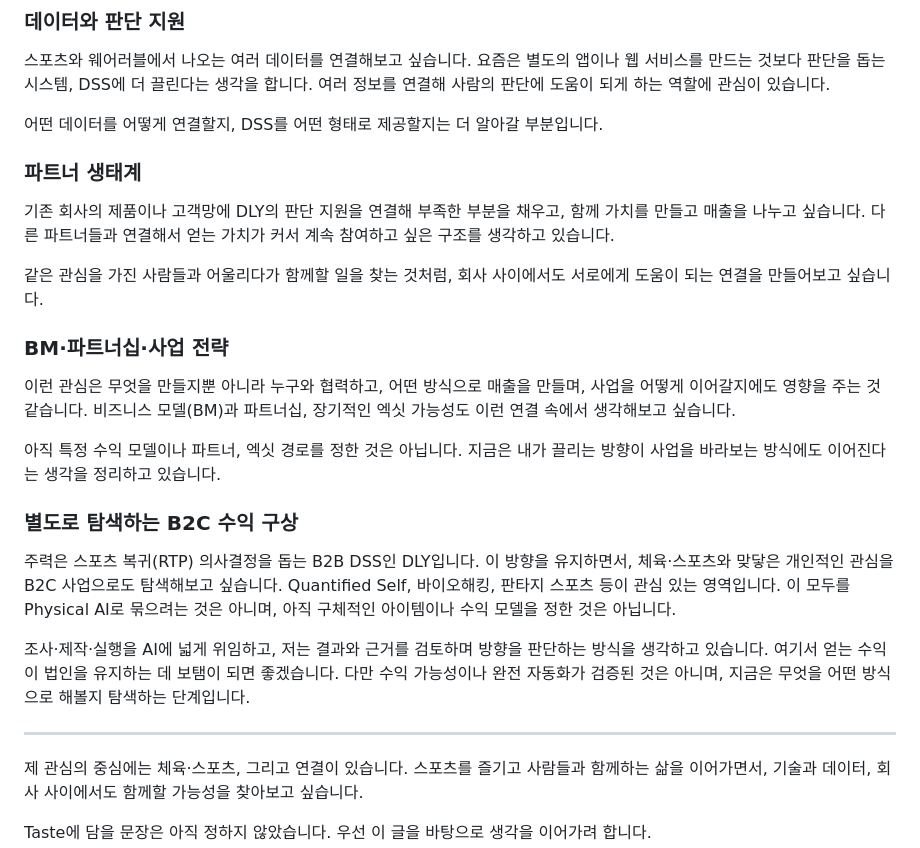
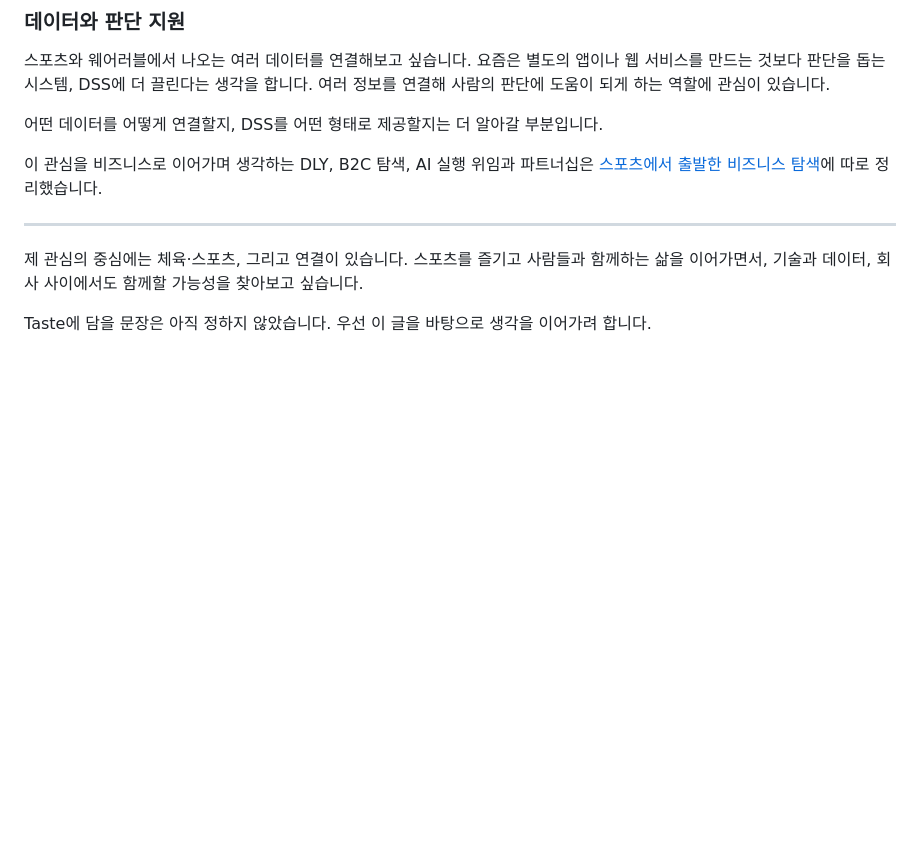
Before and after one commit to sake303/sake303.github.io, a Markdown page: notes/moving-sport-and-taste-ko.md, the part around the change. Rendered like a GitHub page; blank space fills up the shorter version.

Commit message:
docs: keep sports reflection focused and link business note

```diff
--- a/notes/moving-sport-and-taste-ko.md
+++ b/notes/moving-sport-and-taste-ko.md
@@ -46,23 +46,7 @@
 
 어떤 데이터를 어떻게 연결할지, DSS를 어떤 형태로 제공할지는 더 알아갈 부분입니다.
 
-### 파트너 생태계
-
-기존 회사의 제품이나 고객망에 DLY의 판단 지원을 연결해 부족한 부분을 채우고, 함께 가치를 만들고 매출을 나누고 싶습니다. 다른 파트너들과 연결해서 얻는 가치가 커서 계속 참여하고 싶은 구조를 생각하고 있습니다.
-
-같은 관심을 가진 사람들과 어울리다가 함께할 일을 찾는 것처럼, 회사 사이에서도 서로에게 도움이 되는 연결을 만들어보고 싶습니다.
-
-### BM·파트너십·사업 전략
-
-이런 관심은 무엇을 만들지뿐 아니라 누구와 협력하고, 어떤 방식으로 매출을 만들며, 사업을 어떻게 이어갈지에도 영향을 주는 것 같습니다. 비즈니스 모델(BM)과 파트너십, 장기적인 엑싯 가능성도 이런 연결 속에서 생각해보고 싶습니다.
-
-아직 특정 수익 모델이나 파트너, 엑싯 경로를 정한 것은 아닙니다. 지금은 내가 끌리는 방향이 사업을 바라보는 방식에도 이어진다는 생각을 정리하고 있습니다.
-
-### 별도로 탐색하는 B2C 수익 구상
-
-주력은 스포츠 복귀(RTP) 의사결정을 돕는 B2B DSS인 DLY입니다. 이 방향을 유지하면서, 체육·스포츠와 맞닿은 개인적인 관심을 B2C 사업으로도 탐색해보고 싶습니다. Quantified Self, 바이오해킹, 판타지 스포츠 등이 관심 있는 영역입니다. 이 모두를 Physical AI로 묶으려는 것은 아니며, 아직 구체적인 아이템이나 수익 모델을 정한 것은 아닙니다.
-
-조사·제작·실행을 AI에 넓게 위임하고, 저는 결과와 근거를 검토하며 방향을 판단하는 방식을 생각하고 있습니다. 여기서 얻는 수익이 법인을 유지하는 데 보탬이 되면 좋겠습니다. 다만 수익 가능성이나 완전 자동화가 검증된 것은 아니며, 지금은 무엇을 어떤 방식으로 해볼지 탐색하는 단계입니다.
+이 관심을 비즈니스로 이어가며 생각하는 DLY, B2C 탐색, AI 실행 위임과 파트너십은 [스포츠에서 출발한 비즈니스 탐색](sports-business-exploration-ko.md)에 따로 정리했습니다.
 
 ---
 
```
